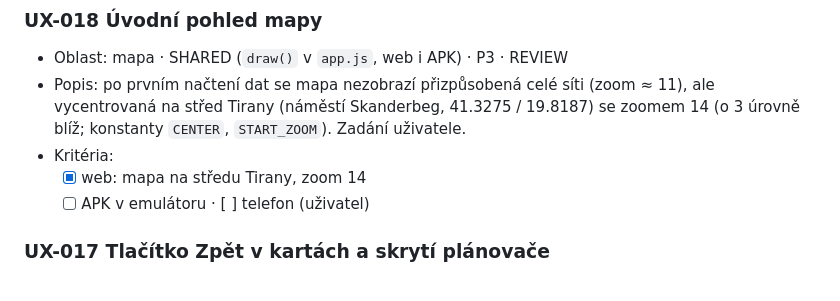
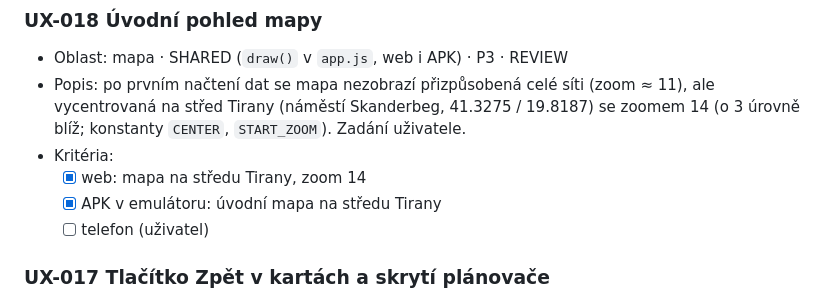
Before and after one commit to besaweb/tiranabus, a Markdown page: docs/TASKS.md, the part around the change. Drawn GitHub-style.

Commit message:
UX-018: ověřeno v emulátoru
Co-Authored-By: Claude Sonnet 5.5 <noreply@anthropic.com>

```diff
--- a/docs/TASKS.md
+++ b/docs/TASKS.md
@@ -118,7 +118,8 @@ Aktualizováno: 2026-11-07
 - Popis: po prvním načtení dat se mapa nezobrazí přizpůsobená celé síti (zoom ≈ 11), ale vycentrovaná na střed Tirany (náměstí Skanderbeg, 41.3275 / 19.8187) se zoomem 14 (o 3 úrovně blíž; konstanty `CENTER`, `START_ZOOM`). Zadání uživatele.
 - Kritéria:
   - [x] web: mapa na středu Tirany, zoom 14
-  - [ ] APK v emulátoru · [ ] telefon (uživatel)
+  - [x] APK v emulátoru: úvodní mapa na středu Tirany
+  - [ ] telefon (uživatel)
 
 ### UX-017 Tlačítko Zpět v kartách a skrytí plánovače
 - Oblast: UI · ANDROID ONLY (karty jsou jen v aplikaci) · P3 · REVIEW · větev obsahuje UX-014, UX-015 a UX-016 (sloučené, vzájemně se dotýkají `app.js` a CSS)
```
